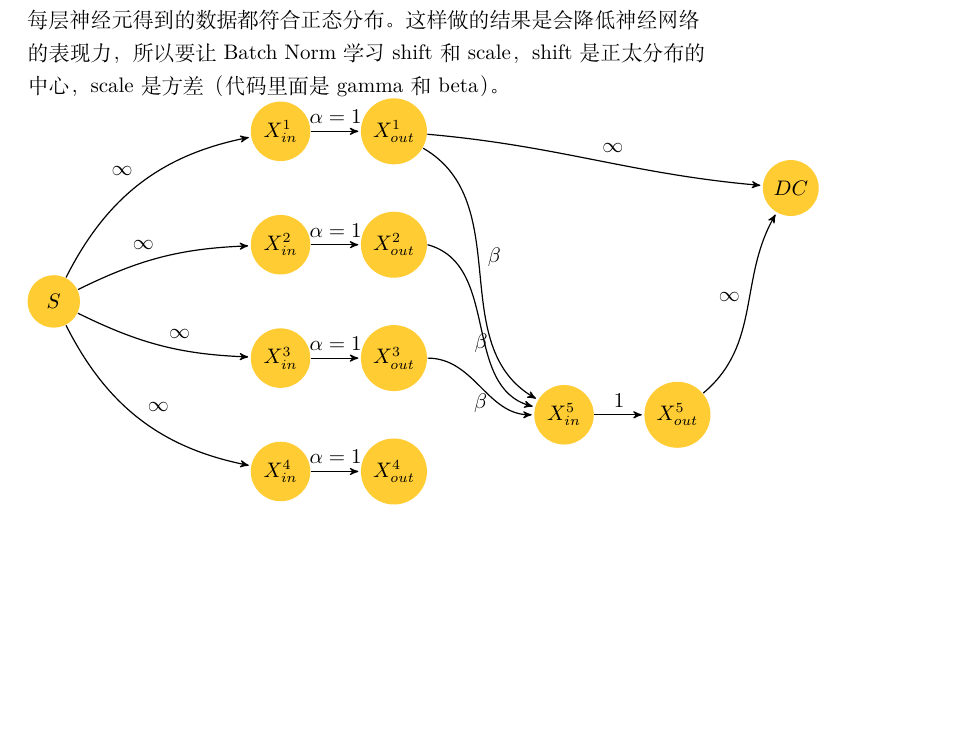
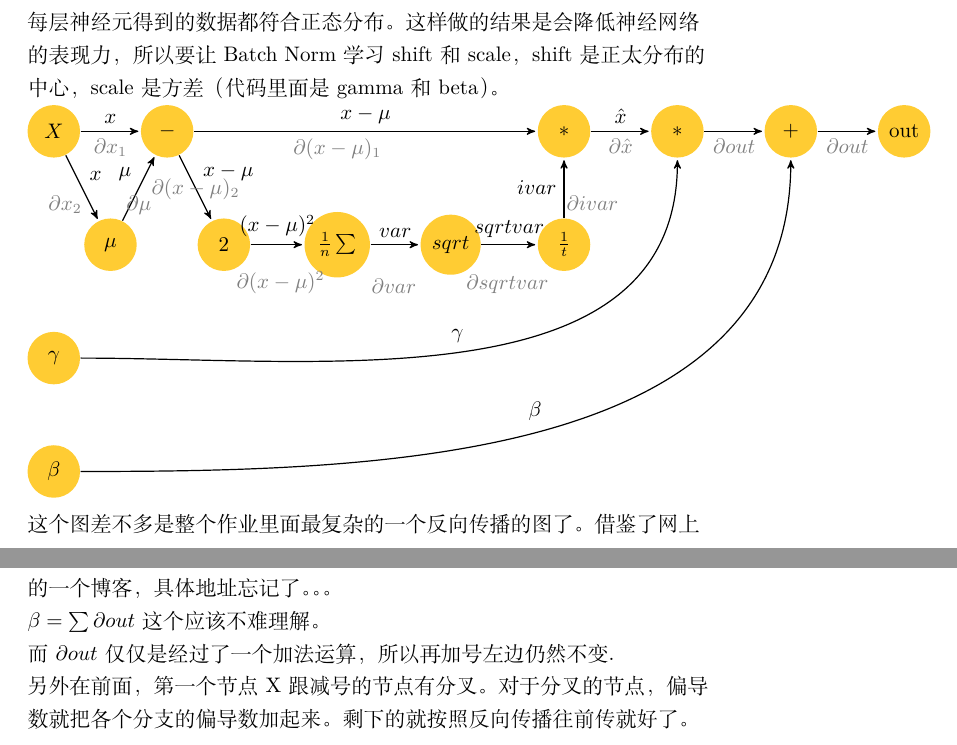
Before and after one commit to char256/cs231n, a LaTeX problem sheet (documents/assignment2.tex): part of page 3 of 3 before the commit and two parts of pages 3 and 4 of 4 after it, the two joined at a grey line, cut so that both start at the same text, the shorter picture padded with empty space. The pictures show the PDF file documents/assignment2.pdf that the author committed with the source.

Commit message:
finish batchnorm doc

```diff
--- a/documents/assignment2.tex
+++ b/documents/assignment2.tex
@@ -78,36 +78,57 @@ shift是正太分布的中心，scale是方差（代码里面是gamma和beta）
 \begin{tikzpicture}[->,>=stealth',shorten >=1pt,auto,node distance=2.8cm,
                     semithick]
   \tikzstyle{every state}=[fill=yellow1,draw=none,text=black]
+  \tikzstyle{divbelow}=[below,text=gray]
+  \tikzstyle{divabove}=[above,text=gray]
+  \node[state]  (X)         at (-5,6) {$X$};
+  \node[state]  (minus)     at (-3,6) {$-$};
+  \node[state]  (star1)     at (4,6) {$*$};
+  \node[state]  (star2)     at (6,6) {$*$};
+  \node[state]  (plus)      at (8,6) {$+$};
+  \node[state]  (mu)        at (-4,4) {$\mu$};
+  \node[state]  (sqr)       at (-2,4) {$\^2$};
+  \node[state]  (var)       at (0,4) {$\frac{1}{n}\sum$};
+  \node[state]  (sqrtvar)   at (2,4) {$sqrt$};
+  \node[state]  (ivar)      at (4,4) {$\frac{1}{t}$};
+  \node[state]  (gamma)     at (-5,2) {$\gamma$};
+  \node[state]  (beta)      at (-5,0) {$\beta$};
+  \node[state]  (out)       at (10,6) {out};
 
-  \node[state]         (S) at (-6, 0)              {$S$};
-  \node[state]         (xin1) at (-2, 3)           {$X^1_{in}$};
-  \node[state]         (xin2) at (-2, 1)        {$X^2_{in}$};
-  \node[state]         (xin3) at (-2, -1)       {$X^3_{in}$};
-  \node[state]         (xin4) at (-2, -3)           {$X^4_{in}$};
-  \node[state]         (xout1) at (0, 3)          {$X^1_{out}$};
-  \node[state]         (xout2) at (0, 1)        {$X^2_{out}$};
-  \node[state]         (xout3) at (0, -1)   {$X^3_{out}$};
-  \node[state]         (xout4) at (0, -3)           {$X^4_{out}$};
-  \node[state]         (xin5)  at (3, -2)   {$X^5_{in}$};
-  \node[state]         (xout5) at (5, -2)   {$X^5_{out}$};
-  \node[state]         (DC) at (7, 2)           {$DC$};
+  \path (X)       edge            node {$x$}        (minus)
+                  edge            node {$x$}        (mu)
+        (mu)      edge            node {$\mu$}      (minus)
+        (minus)   edge            node {$x-\mu$}    (star1)
+                  edge            node {$x-\mu$}    (sqr)
+        (sqr)     edge            node {$(x-\mu)^2$}(var)
+        (var)     edge            node {$var$}      (sqrtvar)
+        (sqrtvar) edge            node {$sqrtvar$}  (ivar)
+        (ivar)    edge            node {$ivar$}     (star1)
+        (star1)   edge            node {$\hat{x}$}  (star2)
+        (star2)   edge            node {}           (plus)
+        (plus)    edge            node {}           (out);
+  \draw[->] (gamma) to[out=0,in=-90]  node {$\gamma$}   (star2);
+  \draw[->] (beta)  to[out=0,in=-90]  node {$\beta$}    (plus);
 
-  \path (S) edge[bend left=26]              node {$\infty$} (xin1)
-            edge[bend left=12]              node {$\infty$} (xin2)
-            edge[bend right=12]             node {$\infty$} (xin3)
-            edge[bend right=26]             node {$\infty$} (xin4)
-        (xin1) edge  node {$\alpha=1$} (xout1)
-        (xin2) edge  node {$\alpha=1$} (xout2)
-        (xin3) edge  node {$\alpha=1$} (xout3)
-        (xin4) edge  node {$\alpha=1$} (xout4)
-        (xin5) edge  node {$1$} (xout5);
-  \draw[->] (xout1) to[out=-30,in=150] node {$\beta$} (xin5);
-  \draw[->] (xout2.east) to[out=-15,in=165] node [below] {$\beta$} (xin5);
-  \draw[->] (xout3.east) to[out=0,in=180] node [below] {$\beta$} (xin5.west);
-  \draw[->] (xout1) to[out=-5,in=175] node {$\infty$} (DC);
-  \draw[->] (xout5) to[out=40, in=-120] node {$\infty$} (DC);
+  \node[divbelow] (dstar1)     at (5,6)      {$\partial{\hat{x}}$};
+  \node[divbelow] (dminus1)    at (0,6)      {$\partial{(x-\mu)_1}$};
+  \node[divbelow] (dx)         at (-4,6)     {$\partial{x_1}$};
+  \node[divbelow] (dout)       at (9,6)      {$\partial{out}$};
+  \node[divbelow] (dout1)      at (7,6)      {$\partial{out}$};
+  \node[divbelow] (divar)      at (4.5,5)    {$\partial{ivar}$};
+  \node[divabove] (dsqrtvar)   at (3,3)      {$\partial{sqrtvar}$};
+  \node[divabove] (dvar)       at (1,3)      {$\partial{var}$};
+  \node[divabove] (dsqr)       at (-1,3)     {$\partial{(x-\mu)^2}$};
+  \node[divbelow] (dminus2)    at (-2.5,5.3) {$\partial{(x-\mu)_2}$};
+  \node[divbelow] (dmu)        at (-3.5,5)   {$\partial{\mu}$};
+  \node[divbelow] (dx2)        at (-4.8,5)   {$\partial{x_2}$};
 \end{tikzpicture}
-
+这个图差不多是整个作业里面最复杂的一个反向传播的图了。借鉴了网上的一个博客，具体
+地址忘记了。。。\\
+$\beta = \sum{\partial out}$这个应该不难理解。\\
+而$\partial out$仅仅是经过了一个加法运算，所以再加号左边仍然不变.\\
+另外在前面，第一个节点X跟减号的节点有分叉。对于分叉的节点，偏导数就把各个分支的
+偏导数加起来。
+剩下的就按照反向传播往前传就好了。
 
 
 \end{flushleft}
```
Also changed, not shown: documents/assignment2.pdf, 1 other file.
